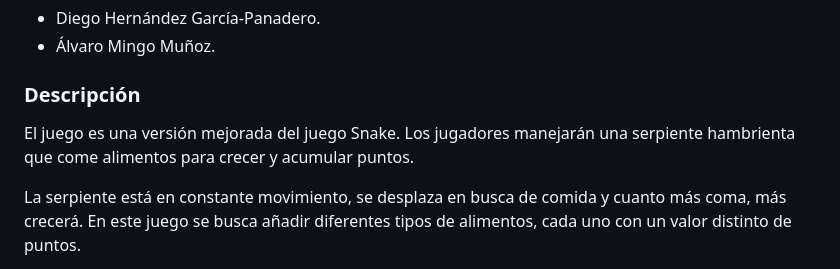
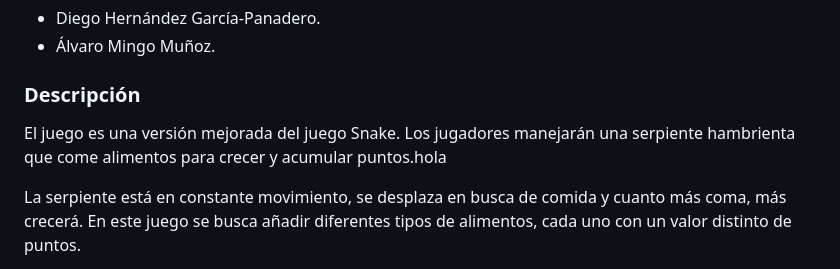
Before and after one commit to amingom/Juego-SnakeChallenge, a Markdown page: README.md, the part around the change. GitHub-like rendering.

```diff
--- a/README.md
+++ b/README.md
@@ -5,7 +5,7 @@
 
 ###  Descripción
 El juego es una versión mejorada del juego Snake. Los jugadores manejarán una
-serpiente hambrienta que come alimentos para crecer y acumular puntos.
+serpiente hambrienta que come alimentos para crecer y acumular puntos.hola
 
 La serpiente está en constante movimiento, se desplaza en busca de comida y cuanto
 más coma, más crecerá.
```
